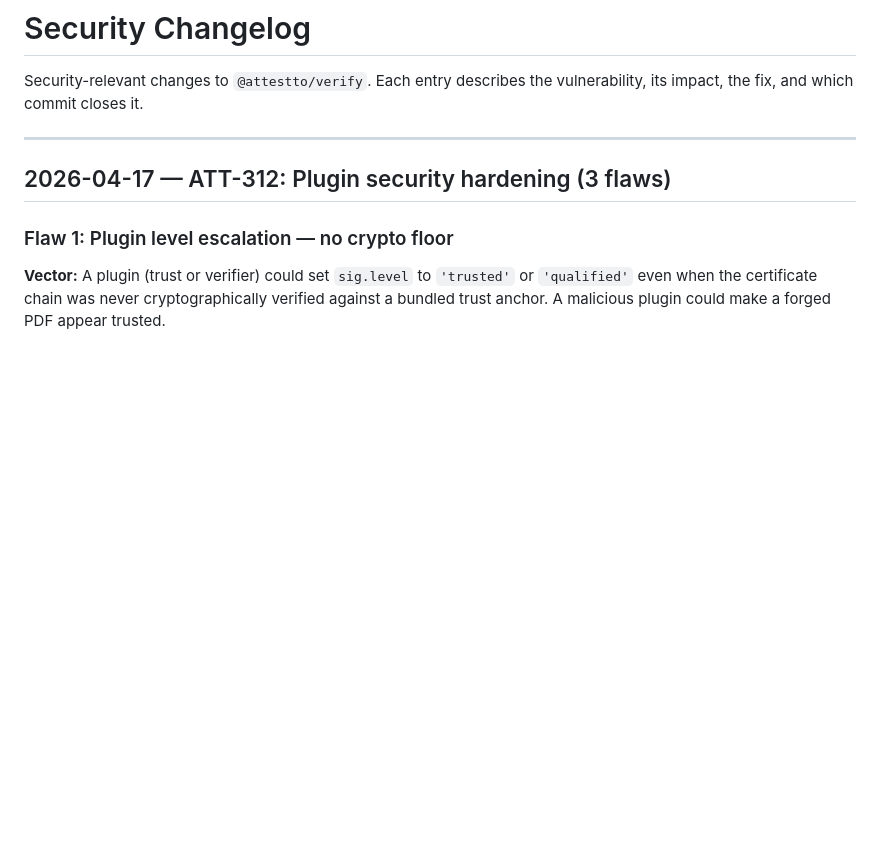
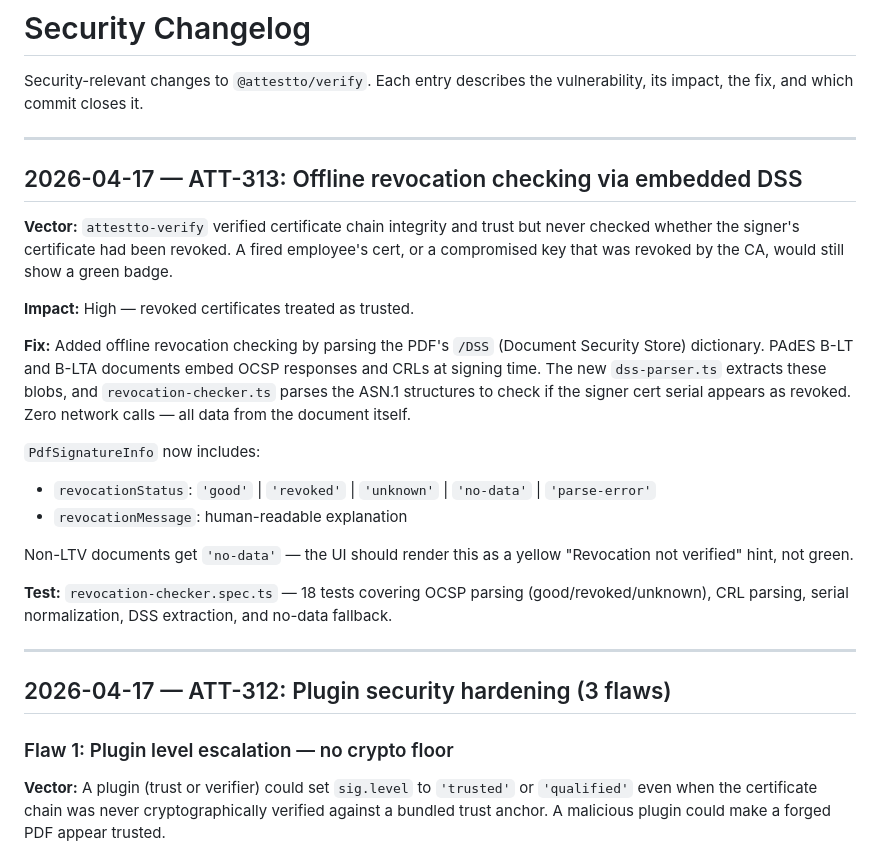
Before and after one commit to Attestto-com/attestto-verify, a Markdown page: docs/SECURITY-CHANGELOG.md, the part around the change. Drawn GitHub-style; blank space fills up the shorter version.

Commit message:
Add ATT-313 revocation checking to security changelog

```diff
--- a/docs/SECURITY-CHANGELOG.md
+++ b/docs/SECURITY-CHANGELOG.md
@@ -1,6 +1,24 @@
 # Security Changelog
 
 Security-relevant changes to `@attestto/verify`. Each entry describes the vulnerability, its impact, the fix, and which commit closes it.
+
+---
+
+## 2026-04-17 — ATT-313: Offline revocation checking via embedded DSS
+
+**Vector:** `attestto-verify` verified certificate chain integrity and trust but never checked whether the signer's certificate had been revoked. A fired employee's cert, or a compromised key that was revoked by the CA, would still show a green badge.
+
+**Impact:** High — revoked certificates treated as trusted.
+
+**Fix:** Added offline revocation checking by parsing the PDF's `/DSS` (Document Security Store) dictionary. PAdES B-LT and B-LTA documents embed OCSP responses and CRLs at signing time. The new `dss-parser.ts` extracts these blobs, and `revocation-checker.ts` parses the ASN.1 structures to check if the signer cert serial appears as revoked. Zero network calls — all data from the document itself.
+
+`PdfSignatureInfo` now includes:
+- `revocationStatus`: `'good'` | `'revoked'` | `'unknown'` | `'no-data'` | `'parse-error'`
+- `revocationMessage`: human-readable explanation
+
+Non-LTV documents get `'no-data'` — the UI should render this as a yellow "Revocation not verified" hint, not green.
+
+**Test:** `revocation-checker.spec.ts` — 18 tests covering OCSP parsing (good/revoked/unknown), CRL parsing, serial normalization, DSS extraction, and no-data fallback.
 
 ---
 
```
